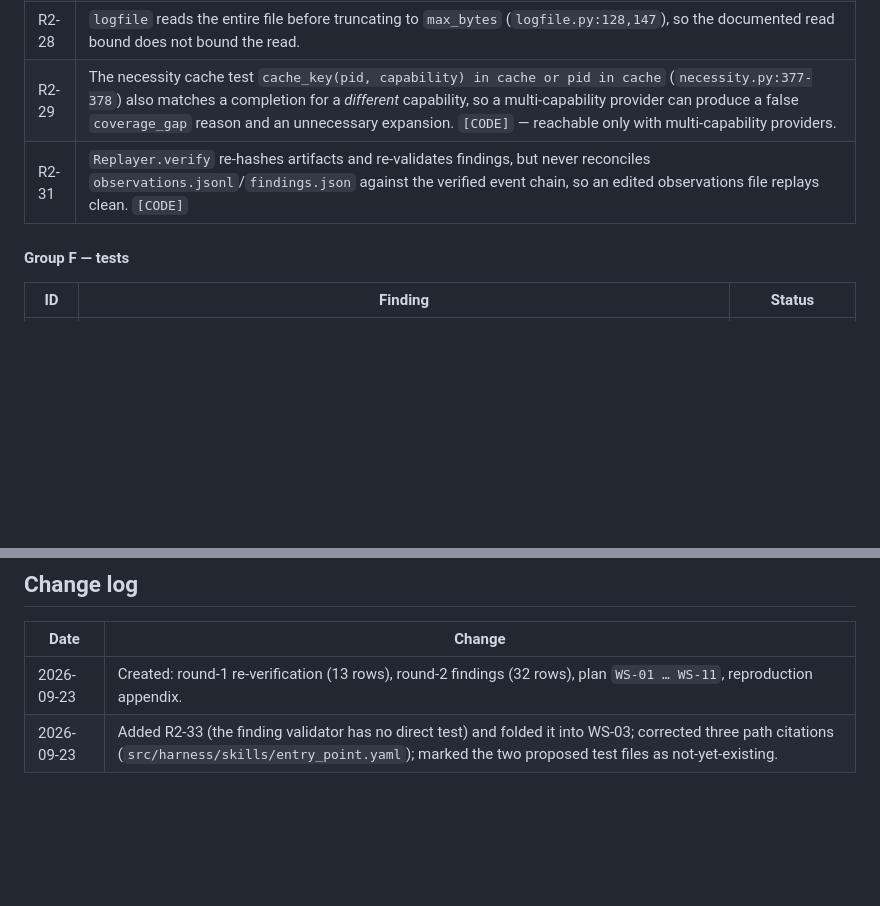
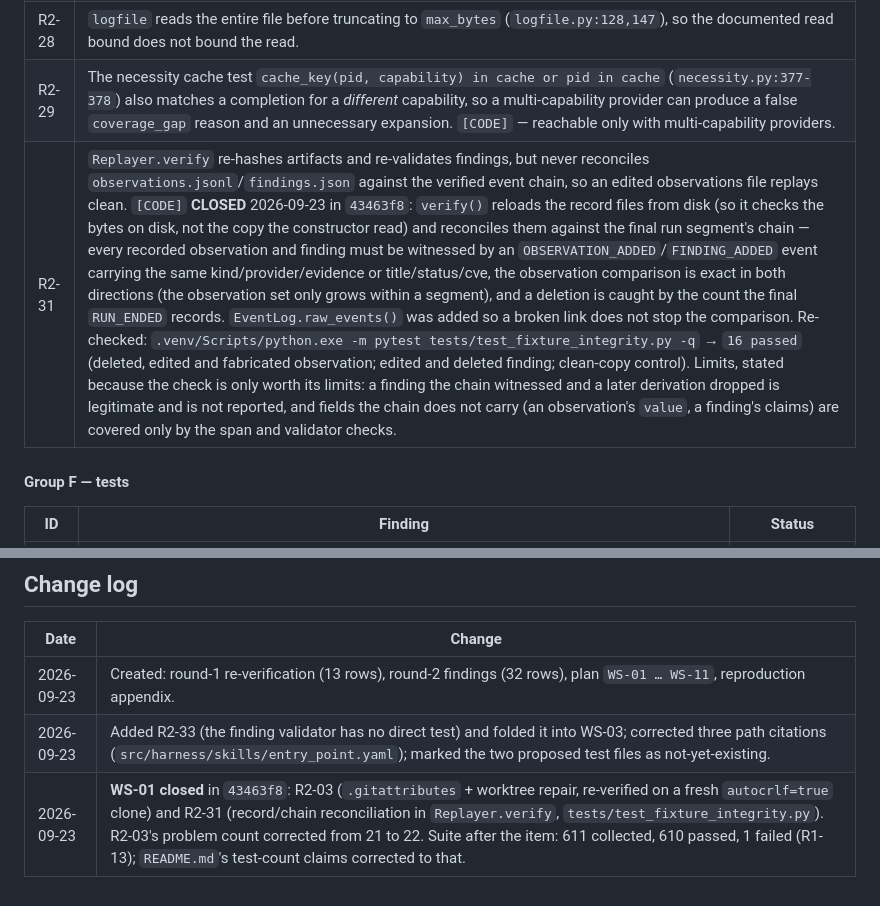
Before and after one commit to Samubrine/security-agent-harness, a Markdown page: docs/dev/AUDIT-v12.md, 2 parts joined by grey strips. Rendered like a GitHub page; blank space fills up the shorter version.

Commit message:
docs(audit): close R2-03 and R2-31 with the commands that prove them

```diff
--- a/docs/dev/AUDIT-v12.md
+++ b/docs/dev/AUDIT-v12.md
@@ -134,7 +134,7 @@ All `[CODE]` (verified by reading) unless noted.
 | R2-27 | C1 tier tokens are computed from *unclamped* text while the clamp is applied to the combined block (`context/builder.py:75` vs `:92`), and the prompt budget is charged the tier sum rather than the prompt actually sent (`loop.py:241`). |
 | R2-28 | `logfile` reads the entire file before truncating to `max_bytes` (`logfile.py:128,147`), so the documented read bound does not bound the read. |
 | R2-29 | The necessity cache test `cache_key(pid, capability) in cache or pid in cache` (`necessity.py:377-378`) also matches a completion for a *different* capability, so a multi-capability provider can produce a false `coverage_gap` reason and an unnecessary expansion. `[CODE]` — reachable only with multi-capability providers. |
-| R2-31 | `Replayer.verify` re-hashes artifacts and re-validates findings, but never reconciles `observations.jsonl`/`findings.json` against the verified event chain, so an edited observations file replays clean. `[CODE]` |
+| R2-31 | `Replayer.verify` re-hashes artifacts and re-validates findings, but never reconciles `observations.jsonl`/`findings.json` against the verified event chain, so an edited observations file replays clean. `[CODE]` **CLOSED** 2026-09-23 in `43463f8`: `verify()` reloads the record files from disk (so it checks the bytes on disk, not the copy the constructor read) and reconciles them against the final run segment's chain — every recorded observation and finding must be witnessed by an `OBSERVATION_ADDED`/`FINDING_ADDED` event carrying the same kind/provider/evidence or title/status/cve, the observation comparison is exact in both directions (the observation set only grows within a segment), and a deletion is caught by the count the final `RUN_ENDED` records. `EventLog.raw_events()` was added so a broken link does not stop the comparison. Re-checked: `.venv/Scripts/python.exe -m pytest tests/test_fixture_integrity.py -q` → `16 passed` (deleted, edited and fabricated observation; edited and deleted finding; clean-copy control). Limits, stated because the check is only worth its limits: a finding the chain witnessed and a later derivation dropped is legitimate and is not reported, and fields the chain does not carry (an observation's `value`, a finding's claims) are covered only by the span and validator checks. |
 
 #### Group F — tests
 
@@ -354,3 +354,4 @@ Produced by a read-only audit round on 2026-09-23 with six parallel auditing age
 |---|---|
 | 2026-09-23 | Created: round-1 re-verification (13 rows), round-2 findings (32 rows), plan `WS-01 … WS-11`, reproduction appendix. |
 | 2026-09-23 | Added R2-33 (the finding validator has no direct test) and folded it into WS-03; corrected three path citations (`src/harness/skills/entry_point.yaml`); marked the two proposed test files as not-yet-existing. |
+| 2026-09-23 | **WS-01 closed** in `43463f8`: R2-03 (`.gitattributes` + worktree repair, re-verified on a fresh `autocrlf=true` clone) and R2-31 (record/chain reconciliation in `Replayer.verify`, `tests/test_fixture_integrity.py`). R2-03's problem count corrected from 21 to 22. Suite after the item: 611 collected, 610 passed, 1 failed (R1-13); `README.md`'s test-count claims corrected to that. |
```
Also changed, not shown: other parts of docs/dev/AUDIT-v12.md (+1 -1 lines).
